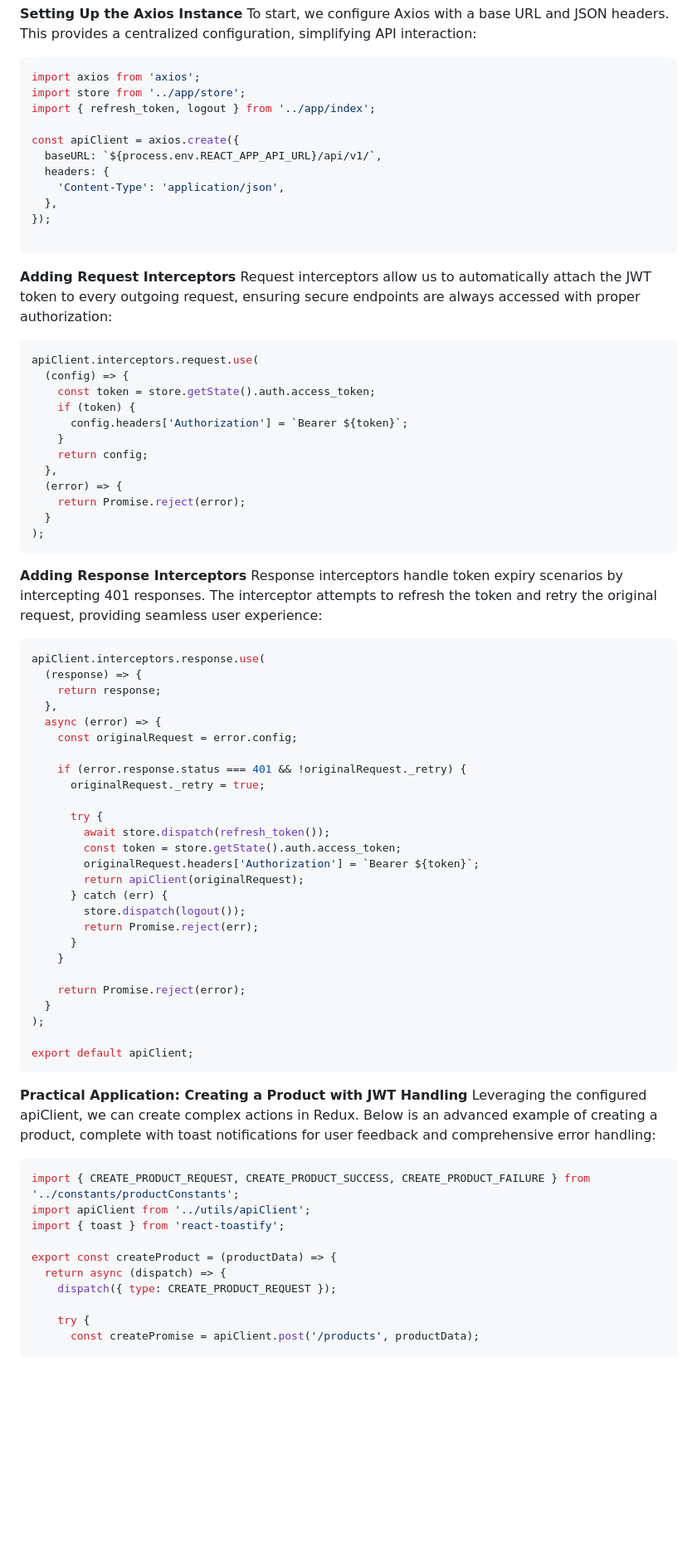
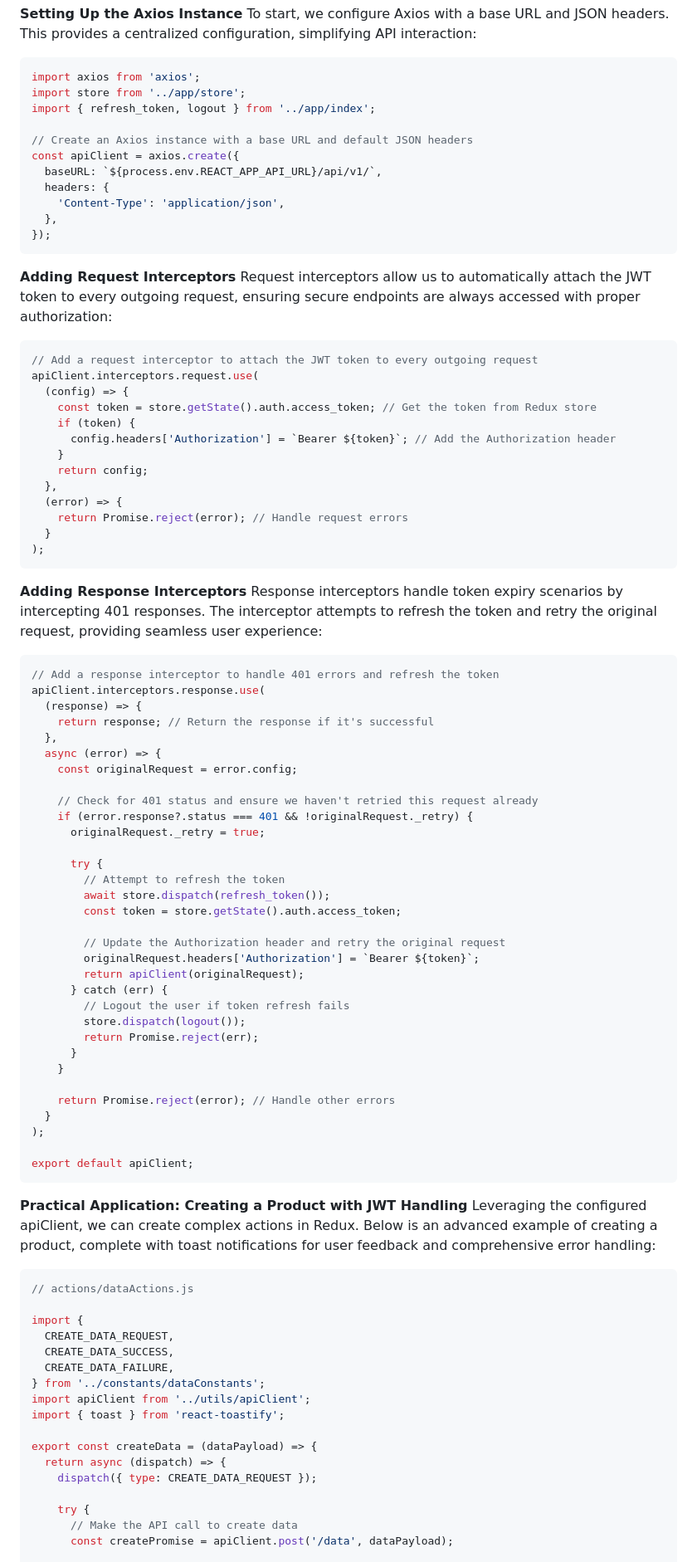
Before and after one commit to Ayon-SSP/Backend-Dev, a Markdown page: Frontend-Dev/React/axios-and-JWT-refresh-token.md, the part around one of its changes. Shown at 83% size. Rendered like a GitHub page; blank space fills up the shorter version.

````diff
--- a/Frontend-Dev/React/axios-and-JWT-refresh-token.md
+++ b/Frontend-Dev/React/axios-and-JWT-refresh-token.md
@@ -8,29 +8,30 @@ import axios from 'axios';
 import store from '../app/store';
 import { refresh_token, logout } from '../app/index';
 
+// Create an Axios instance with a base URL and default JSON headers
 const apiClient = axios.create({
   baseURL: `${process.env.REACT_APP_API_URL}/api/v1/`,
   headers: {
     'Content-Type': 'application/json',
   },
 });
-
 ```
 
 **Adding Request Interceptors**
 Request interceptors allow us to automatically attach the JWT token to every outgoing request, ensuring secure endpoints are always accessed with proper authorization:
 
 ```js
+// Add a request interceptor to attach the JWT token to every outgoing request
 apiClient.interceptors.request.use(
   (config) => {
-    const token = store.getState().auth.access_token;
+    const token = store.getState().auth.access_token; // Get the token from Redux store
     if (token) {
-      config.headers['Authorization'] = `Bearer ${token}`;
+      config.headers['Authorization'] = `Bearer ${token}`; // Add the Authorization header
     }
     return config;
   },
   (error) => {
-    return Promise.reject(error);
+    return Promise.reject(error); // Handle request errors
   }
 );
 ```
@@ -38,28 +39,34 @@ apiClient.interceptors.request.use(
 **Adding Response Interceptors**
 Response interceptors handle token expiry scenarios by intercepting 401 responses. The interceptor attempts to refresh the token and retry the original request, providing seamless user experience:
 ```js
+// Add a response interceptor to handle 401 errors and refresh the token
 apiClient.interceptors.response.use(
   (response) => {
-    return response;
+    return response; // Return the response if it's successful
   },
   async (error) => {
     const originalRequest = error.config;
 
-    if (error.response.status === 401 && !originalRequest._retry) {
+    // Check for 401 status and ensure we haven't retried this request already
+    if (error.response?.status === 401 && !originalRequest._retry) {
       originalRequest._retry = true;
 
       try {
+        // Attempt to refresh the token
         await store.dispatch(refresh_token());
         const token = store.getState().auth.access_token;
+
+        // Update the Authorization header and retry the original request
         originalRequest.headers['Authorization'] = `Bearer ${token}`;
         return apiClient(originalRequest);
       } catch (err) {
+        // Logout the user if token refresh fails
         store.dispatch(logout());
         return Promise.reject(err);
       }
     }
 
-    return Promise.reject(error);
+    return Promise.reject(error); // Handle other errors
   }
 );
 
@@ -68,14 +75,21 @@ export default apiClient;
 **Practical Application: Creating a Product with JWT Handling**
 Leveraging the configured apiClient, we can create complex actions in Redux. Below is an advanced example of creating a product, complete with toast notifications for user feedback and comprehensive error handling:
 ```js
-import { CREATE_PRODUCT_REQUEST, CREATE_PRODUCT_SUCCESS, CREATE_PRODUCT_FAILURE } from '../constants/productConstants';
+// actions/dataActions.js
+
+import {
+  CREATE_DATA_REQUEST,
+  CREATE_DATA_SUCCESS,
+  CREATE_DATA_FAILURE,
+} from '../constants/dataConstants';
 import apiClient from '../utils/apiClient';
 import { toast } from 'react-toastify';
 
-export const createProduct = (productData) => {
+export const createData = (dataPayload) => {
   return async (dispatch) => {
-    dispatch({ type: CREATE_PRODUCT_REQUEST });
+    dispatch({ type: CREATE_DATA_REQUEST });
 
     try {
-      const createPromise = apiClient.post('/products', productData);
+      // Make the API call to create data
+      const createPromise = apiClient.post('/data', dataPayload);
 
````
Also changed, not shown: other parts of Frontend-Dev/React/axios-and-JWT-refresh-token.md (+21 -21 lines).
